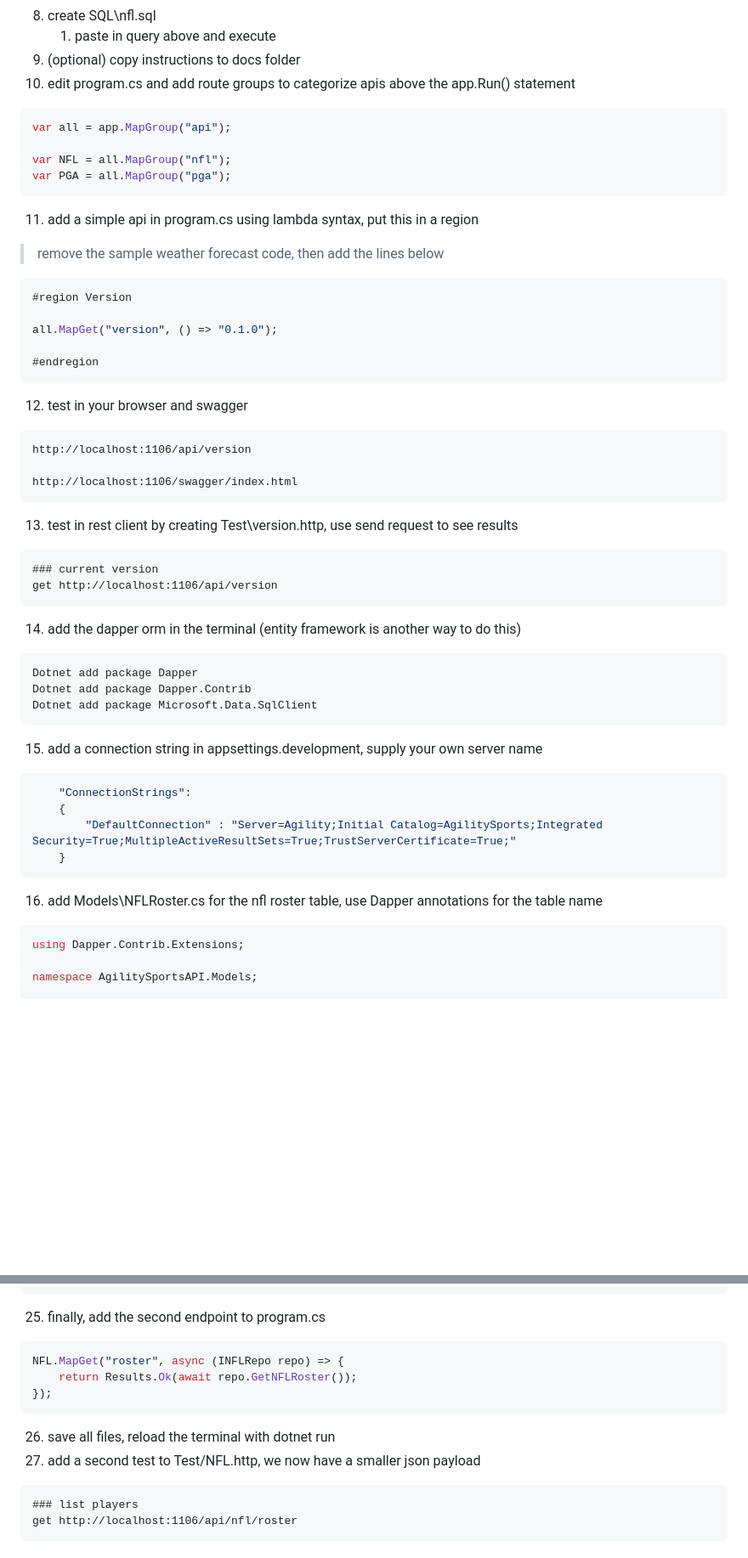
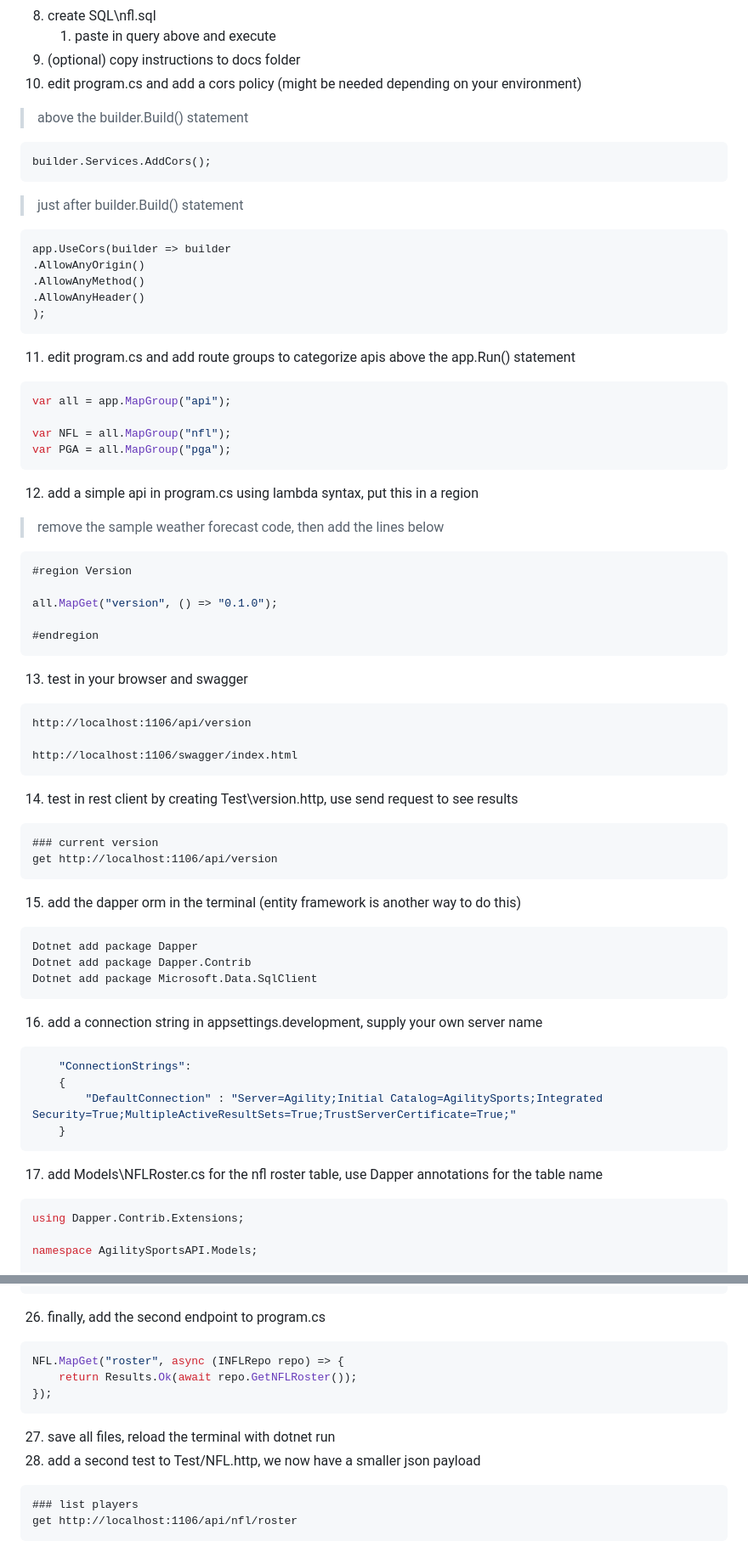
Before and after one commit to phillydotnet/Presentations, a Markdown page: 2023/0816-dotnet/README.md, 2 parts joined by grey strips. Shown at 85% size. Rendered like a GitHub page; blank space fills up the shorter version.

Commit message:
Update README.md
add cors policy

````diff
--- a/2023/0816-dotnet/README.md
+++ b/2023/0816-dotnet/README.md
@@ -113,14 +113,27 @@ http://localhost:1106/swagger/index.html
 8. create SQL\nfl.sql
    1. paste in query above and execute
 9. (optional) copy instructions to docs folder
-10. edit program.cs and add route groups to categorize apis above the app.Run() statement
+10. edit program.cs and add a cors policy (might be needed depending on your environment)
+> above the builder.Build() statement
+```
+builder.Services.AddCors();
+```
+> just after builder.Build() statement
+```
+app.UseCors(builder => builder
+.AllowAnyOrigin()
+.AllowAnyMethod()
+.AllowAnyHeader()
+);
+```
+11. edit program.cs and add route groups to categorize apis above the app.Run() statement
 ``` C#
 var all = app.MapGroup("api");
 
 var NFL = all.MapGroup("nfl");
 var PGA = all.MapGroup("pga");
 ```
-11. add a simple api in program.cs using lambda syntax, put this in a region
+12. add a simple api in program.cs using lambda syntax, put this in a region
 > remove the sample weather forecast code, then add the lines below
 ``` C#
 #region Version
@@ -129,31 +142,31 @@ all.MapGet("version", () => "0.1.0");
 
 #endregion
 ```
-12. test in your browser and swagger
+13. test in your browser and swagger
 ```
 http://localhost:1106/api/version
 
 http://localhost:1106/swagger/index.html
 ```
-13. test in rest client by creating Test\version.http, use send request to see results
+14. test in rest client by creating Test\version.http, use send request to see results
 ```
 ### current version
 get http://localhost:1106/api/version
 ```
-14. add the dapper orm in the terminal (entity framework is another way to do this)
+15. add the dapper orm in the terminal (entity framework is another way to do this)
 ```
 Dotnet add package Dapper
 Dotnet add package Dapper.Contrib
 Dotnet add package Microsoft.Data.SqlClient
 ```
-15. add a connection string in appsettings.development, supply your own server name
+16. add a connection string in appsettings.development, supply your own server name
 ``` json
     "ConnectionStrings":
     {
 	    "DefaultConnection" : "Server=Agility;Initial Catalog=AgilitySports;Integrated Security=True;MultipleActiveResultSets=True;TrustServerCertificate=True;"
     }
 ```
-16. add Models\NFLRoster.cs for the nfl roster table, use Dapper annotations for the table name
+17. add Models\NFLRoster.cs for the nfl roster table, use Dapper annotations for the table name
 
 ``` C#
 using Dapper.Contrib.Extensions;
@@ -324,14 +337,14 @@ order by
         }
     }
 ```
-25. finally, add the second endpoint to program.cs
+26. finally, add the second endpoint to program.cs
 ``` C#
 NFL.MapGet("roster", async (INFLRepo repo) => {
     return Results.Ok(await repo.GetNFLRoster());
 });
 ```
-26. save all files, reload the terminal with dotnet run
-27. add a second test to Test/NFL.http, we now have a smaller json payload
+27. save all files, reload the terminal with dotnet run
+28. add a second test to Test/NFL.http, we now have a smaller json payload
 ```
 ### list players
 get http://localhost:1106/api/nfl/roster
````
Also changed, not shown: other parts of 2023/0816-dotnet/README.md (+8 -8 lines).
